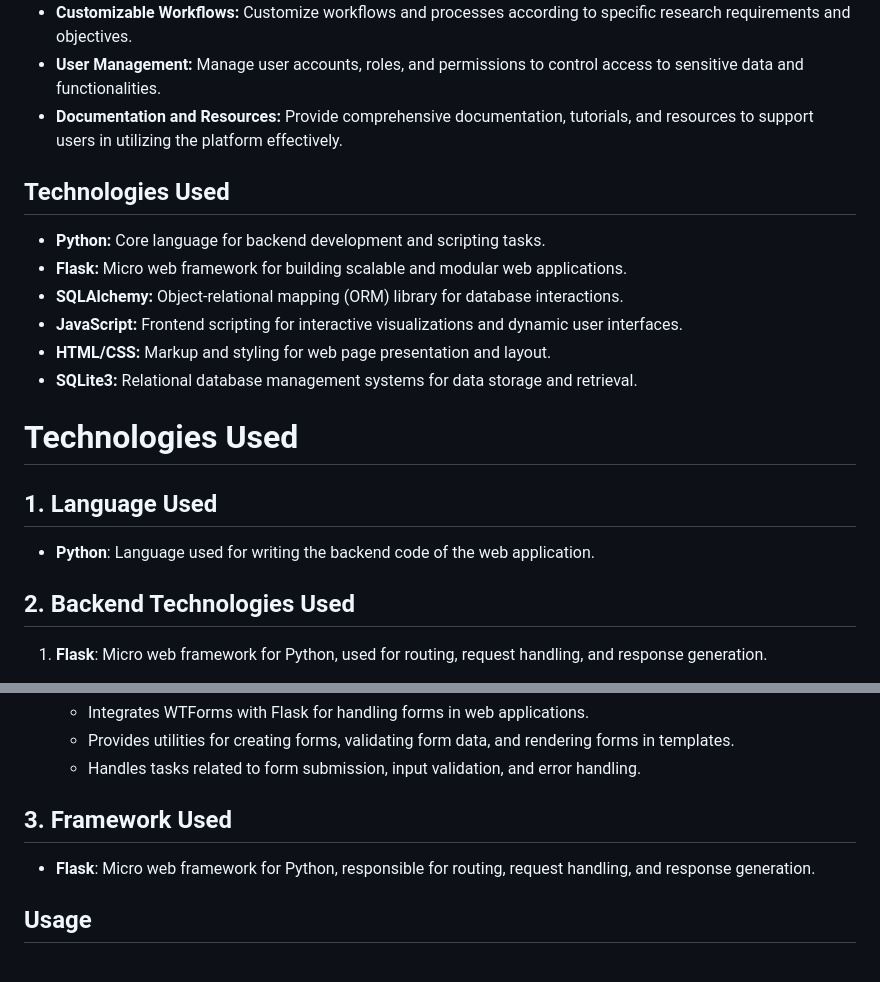
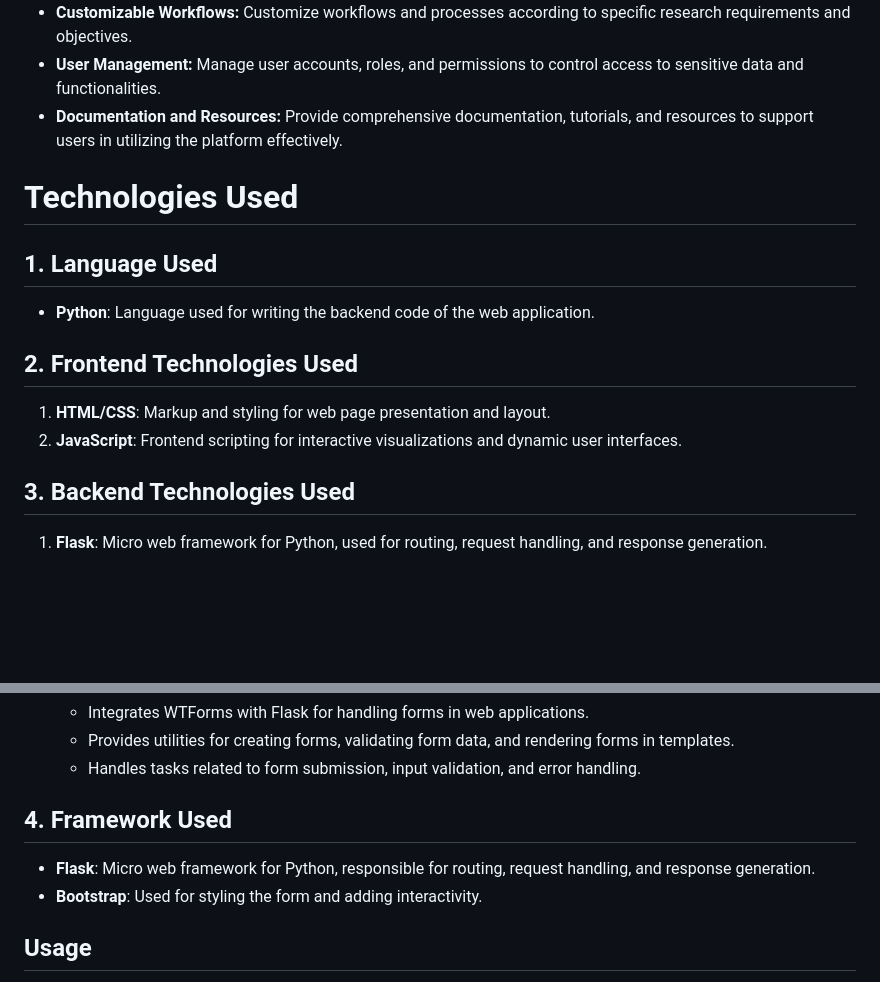
Before and after one commit to DemisoDaba/AquaTech-Nexus, a Markdown page: README.md, 2 parts joined by grey strips. GitHub-like rendering; blank space fills up the shorter version.

```diff
--- a/README.md
+++ b/README.md
@@ -28,22 +28,16 @@
 - **User Management:** Manage user accounts, roles, and permissions to control access to sensitive data and functionalities.
 - **Documentation and Resources:** Provide comprehensive documentation, tutorials, and resources to support users in utilizing the platform effectively.
 
-## Technologies Used
-
-- **Python:** Core language for backend development and scripting tasks.
-- **Flask:** Micro web framework for building scalable and modular web applications.
-- **SQLAlchemy:** Object-relational mapping (ORM) library for database interactions.
-- **JavaScript:** Frontend scripting for interactive visualizations and dynamic user interfaces.
-- **HTML/CSS:** Markup and styling for web page presentation and layout.
-- **SQLite3:** Relational database management systems for data storage and retrieval.
-
-
 # Technologies Used
 
 ## 1. Language Used
 - **Python**: Language used for writing the backend code of the web application.
 
-## 2. Backend Technologies Used
+## 2. Frontend Technologies Used
+   1. **HTML/CSS**: Markup and styling for web page presentation and layout.
+   2. **JavaScript**: Frontend scripting for interactive visualizations and dynamic user interfaces.
+
+## 3. Backend Technologies Used
    1. **Flask**: Micro web framework for Python, used for routing, request handling, and response generation.
        - Responsible for routing incoming HTTP requests to the appropriate handler functions.
        - Handles request handling and response generation.
@@ -72,8 +66,9 @@
        - Provides utilities for creating forms, validating form data, and rendering forms in templates.
        - Handles tasks related to form submission, input validation, and error handling.
 
-## 3. Framework Used
+## 4. Framework Used
 - **Flask**: Micro web framework for Python, responsible for routing, request handling, and response generation.
+- **Bootstrap**: Used for styling the form and adding interactivity.
 
 
 ## Usage
```
